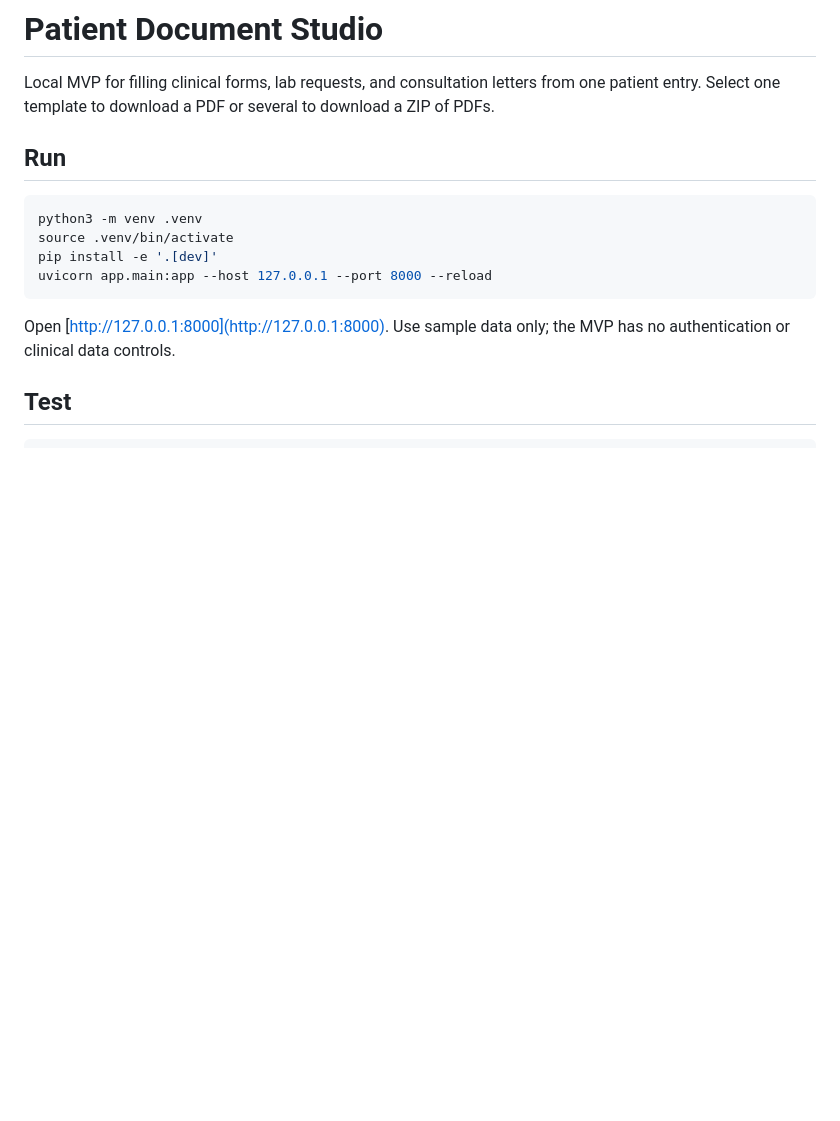
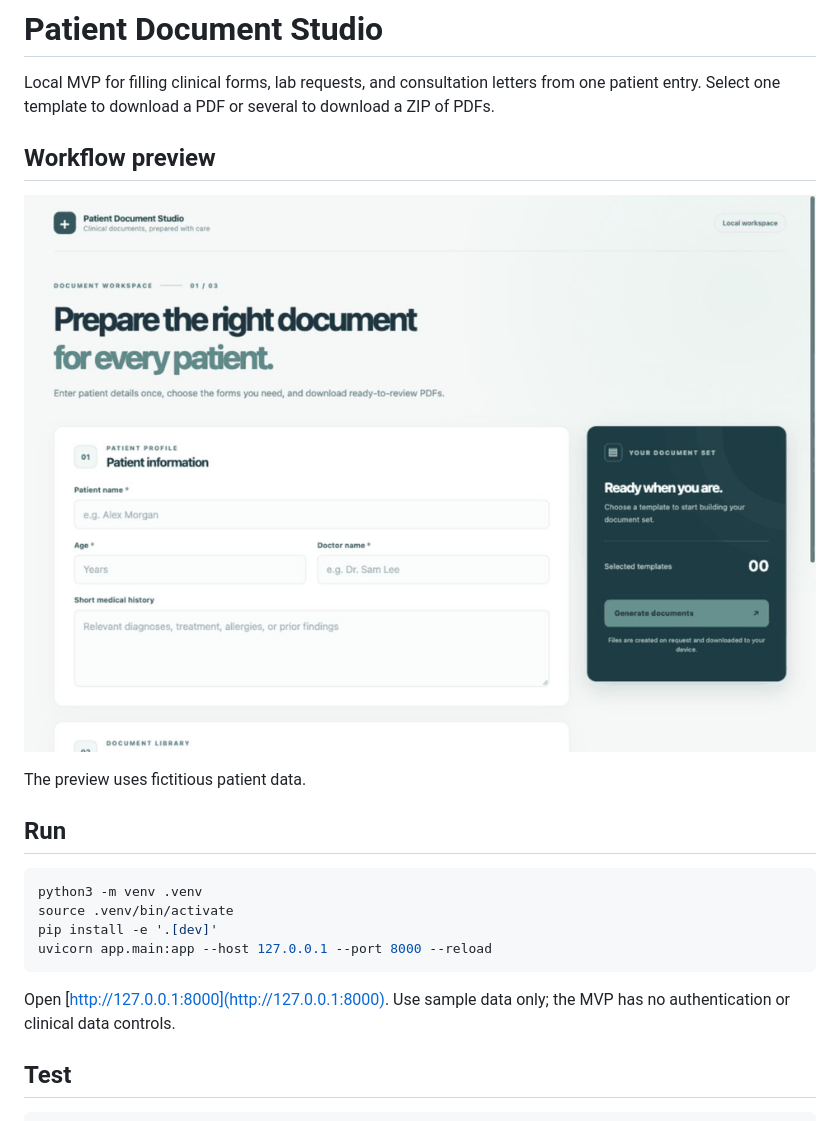
Before and after one commit to HamzaFouad/patient-document-studio, a Markdown page: README.md, the part around the change. Rendered like a GitHub page; pictures changed too: docs/screenshots/workflow.gif (added); blank space fills up the shorter version.

Commit message:
docs: add animated workflow preview to README

```diff
--- a/README.md
+++ b/README.md
@@ -1,6 +1,12 @@
 # Patient Document Studio
 
 Local MVP for filling clinical forms, lab requests, and consultation letters from one patient entry. Select one template to download a PDF or several to download a ZIP of PDFs.
+
+## Workflow preview
+
+![Animated walkthrough of patient entry, template selection, and PDF generation](docs/screenshots/workflow.gif)
+
+The preview uses fictitious patient data.
 
 ## Run
 
```
